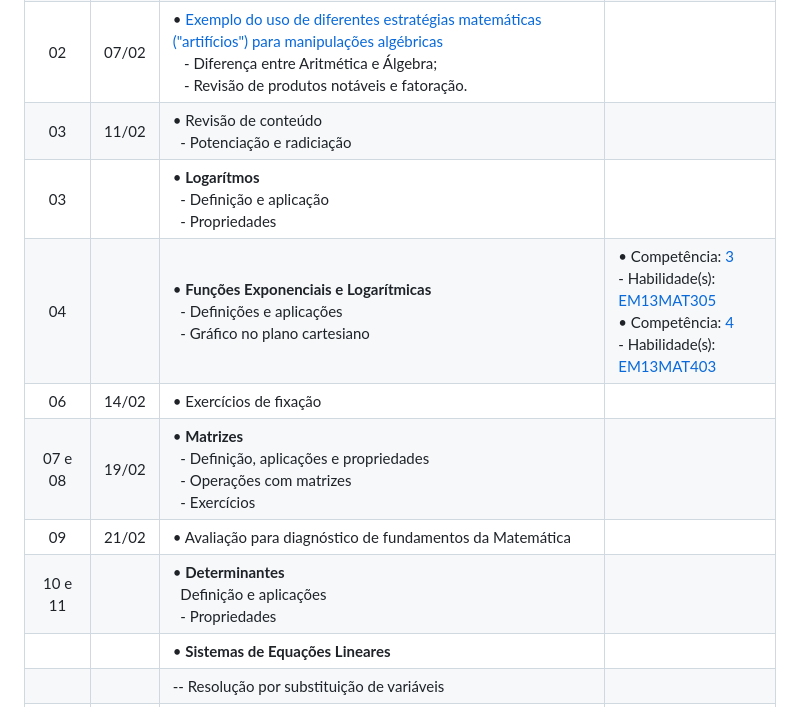
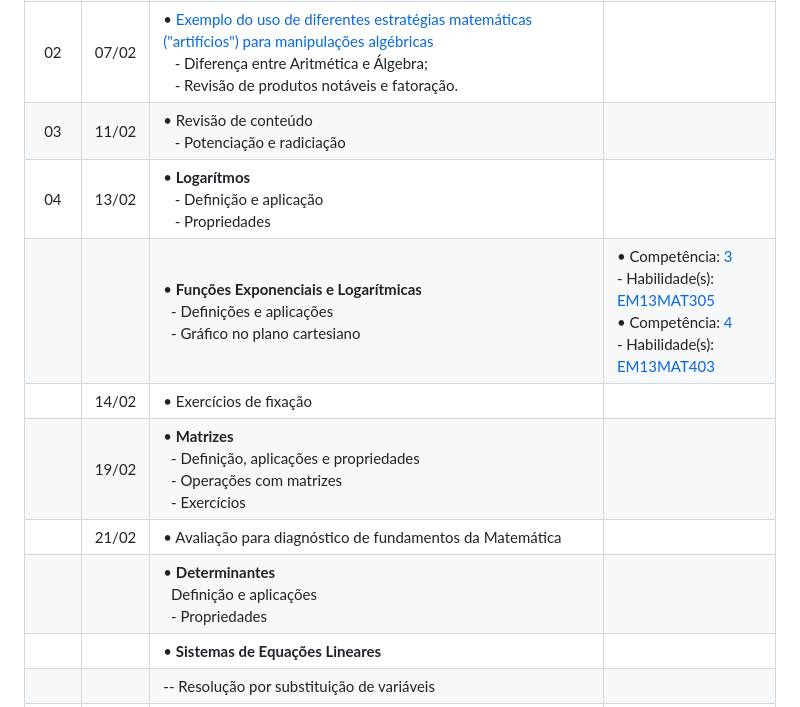
Before and after one commit to eduardo-ono/Matematica, a Markdown page: meio-ambiente-mtec/2025-2o-ano/README.md, the part around the change. Rendered like a GitHub page.

Commit message:
atualizado meio-ambiente-mtec/2025-2o-ano/README.md

```diff
--- a/meio-ambiente-mtec/2025-2o-ano/README.md
+++ b/meio-ambiente-mtec/2025-2o-ano/README.md
@@ -22,13 +22,13 @@ Carga horária: 120 horas-aula
 |      |       | <h3>NÚMEROS E ÁLGEBRA</h3> | |
 |  01  | 06/02 | &bull; Introdução ao componente curricular<br>&ensp; - Critérios de avaliação<br>&bull; Os pilares da Matemática:<br>&ensp; - Conceitos e definições;<br>&ensp; - Manipulação;<br>&ensp; - Aplicação |  |
 |  02  | 07/02 | &bull; [Exemplo do uso de diferentes estratégias matemáticas ("artifícios") para manipulações algébricas](https://github.com/eduardo-ono/Fundamentos-de-Matematica/blob/main/conteudo/04-exponenciais-e-logaritmos/exercicios-resolvidos/exr-2021-08-01.ipynb)<br>&ensp; - Diferença entre Aritmética e Álgebra;<br>&ensp; - Revisão de produtos notáveis e fatoração. | |
-|  03  | 11/02 | &bull; Revisão de conteúdo<br>&nbsp; - Potenciação e radiciação | |
-|  03  |       | &bull; __Logarítmos__<br>&nbsp; - Definição e aplicação<br>&nbsp; - Propriedades | |
-|  04  |       | &bull; __Funções Exponenciais e Logarítmicas__<br>&nbsp; - Definições e aplicações<br>&nbsp; - Gráfico no plano cartesiano | &bull; Competência: [3]<br>- Habilidade(s): [EM13MAT305]<br>&bull; Competência: [4]<br> - Habilidade(s): [EM13MAT403] |
-|   06    | 14/02 | &bull; Exercícios de fixação | |
-| 07 e 08 | 19/02 | &bull; __Matrizes__<br>&nbsp; - Definição, aplicações e propriedades<br>&nbsp; - Operações com matrizes<br>&nbsp; - Exercícios | |
-|   09    | 21/02 | &bull; Avaliação para diagnóstico de fundamentos da Matemática | |
-| 10 e 11 |       | &bull; __Determinantes__<br>&nbsp; Definição e aplicações<br>&nbsp; - Propriedades | |
+|  03  | 11/02 | &bull; Revisão de conteúdo<br>&ensp; - Potenciação e radiciação | |
+|  04  | 13/02 | &bull; __Logarítmos__<br>&ensp; - Definição e aplicação<br>&ensp; - Propriedades | |
+|      |       | &bull; __Funções Exponenciais e Logarítmicas__<br>&nbsp; - Definições e aplicações<br>&nbsp; - Gráfico no plano cartesiano | &bull; Competência: [3]<br>- Habilidade(s): [EM13MAT305]<br>&bull; Competência: [4]<br> - Habilidade(s): [EM13MAT403] |
+|         | 14/02 | &bull; Exercícios de fixação | |
+|         | 19/02 | &bull; __Matrizes__<br>&nbsp; - Definição, aplicações e propriedades<br>&nbsp; - Operações com matrizes<br>&nbsp; - Exercícios | |
+|         | 21/02 | &bull; Avaliação para diagnóstico de fundamentos da Matemática | |
+|         |       | &bull; __Determinantes__<br>&nbsp; Definição e aplicações<br>&nbsp; - Propriedades | |
 |         |       | &bull; __Sistemas de Equações Lineares__ | |
 |             |       | -- Resolução por substituição de variáveis | |
 |             |       | &bull; __Matemática Financeira__<br>&nbsp; - Conceitos;<br>&nbsp; - Orçamento familiar; Indicadores econômicos; taxas de juros | |
```
